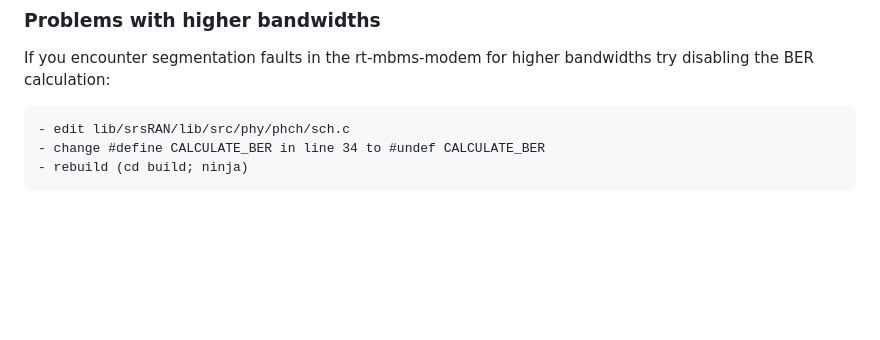
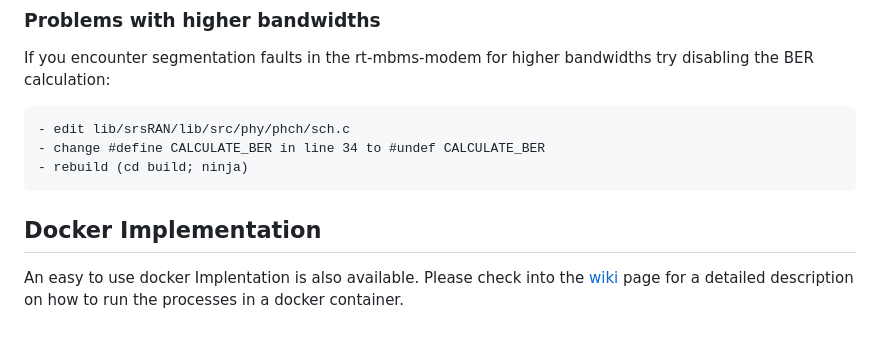
Before and after one commit to 5G-MAG/rt-mbms-modem, a Markdown page: README.md, the part around the change. Rendered like a GitHub page; blank space fills up the shorter version.

Commit message:
Docker section addition

`````diff
--- a/README.md
+++ b/README.md
@@ -720,3 +720,7 @@ If you encounter segmentation faults in the rt-mbms-modem for higher bandwidths
 - change #define CALCULATE_BER in line 34 to #undef CALCULATE_BER
 - rebuild (cd build; ninja)
 ````
+
+## Docker Implementation
+
+An easy to use docker Implentation is also available. Please check into the [wiki](https://github.com/5G-MAG/Documentation-and-Architecture/wiki/5G-MAG-Reference-Tools:-Docker-Implementation-of-MBMS-processes) page for a detailed description on how to run the processes in a docker container.
`````
